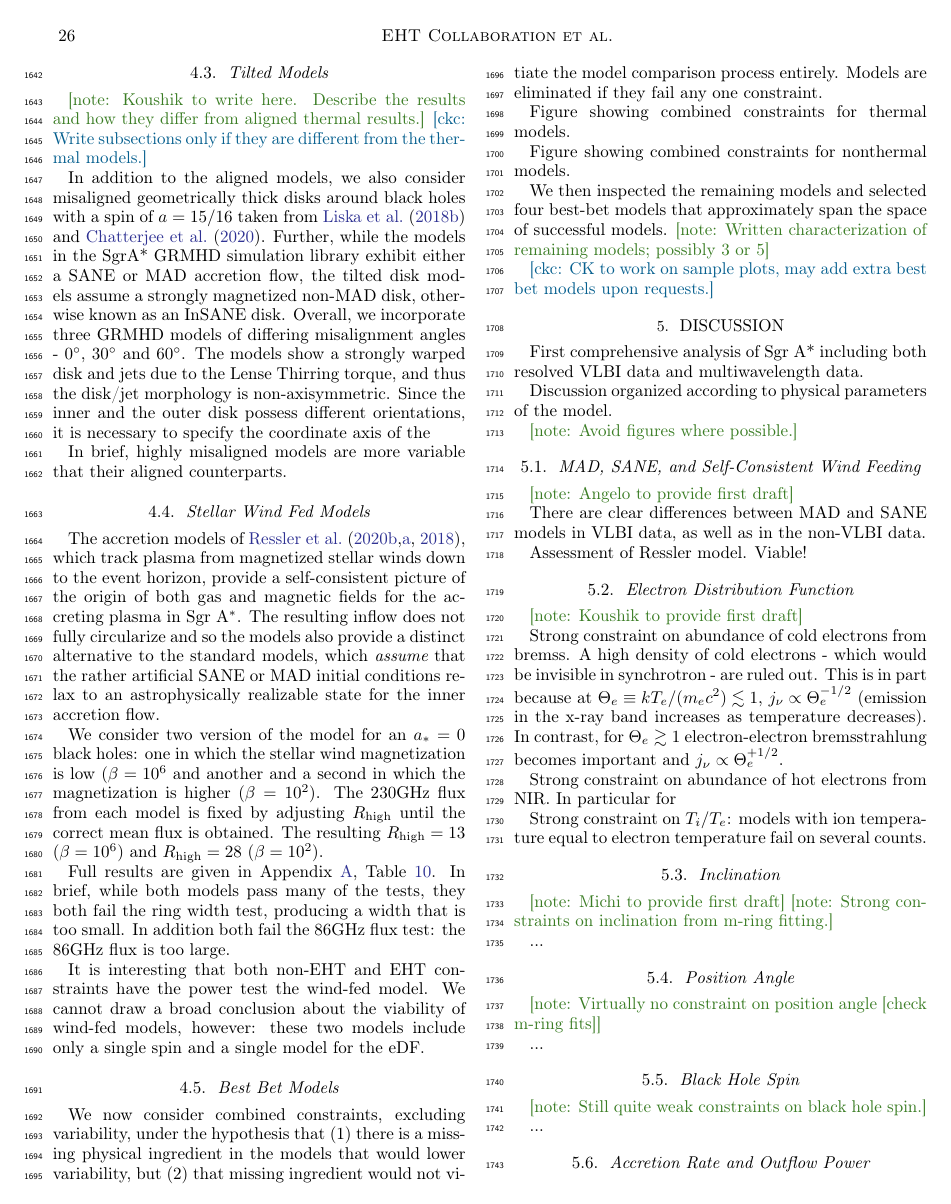
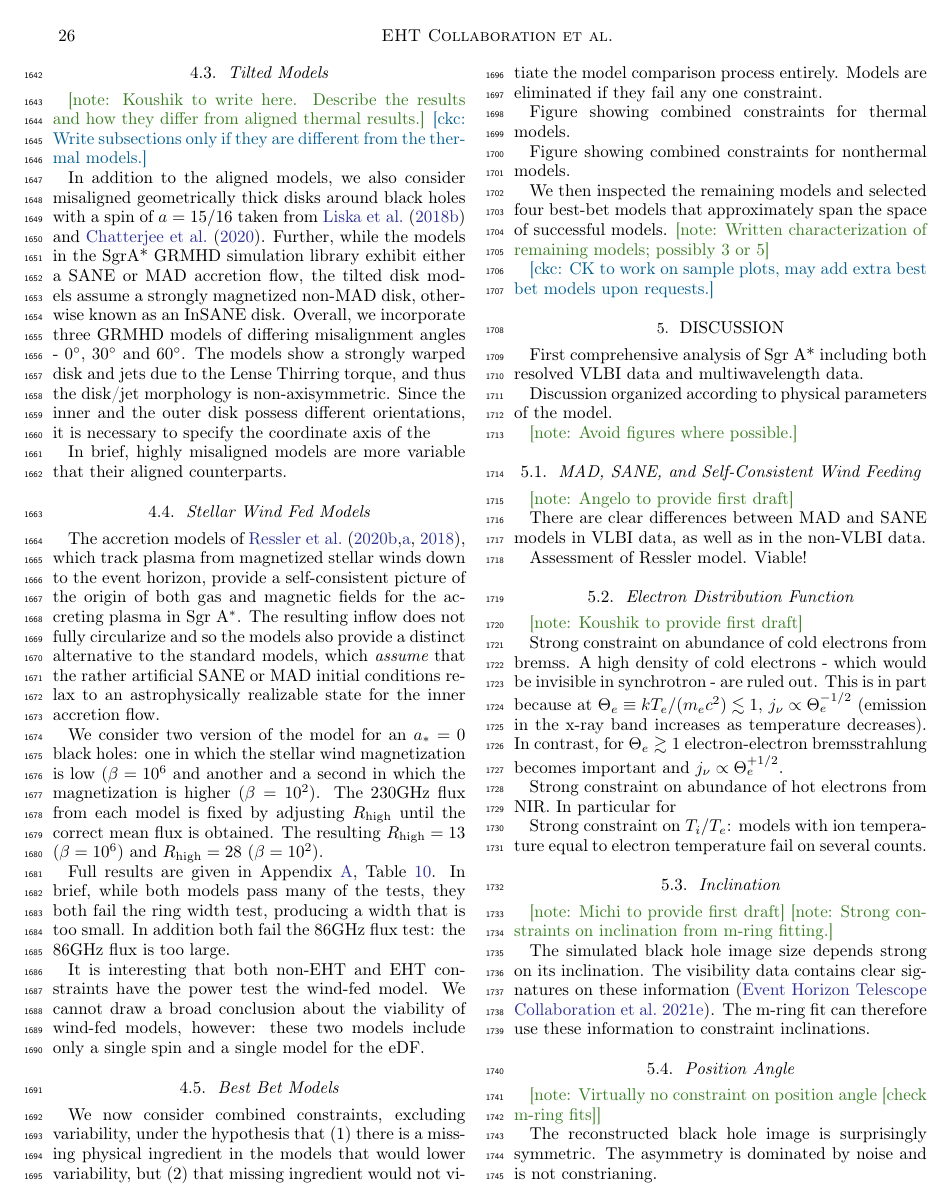
Before and after one commit to rndref/EHT_SGRA5, a LaTeX paper (main.tex, which reads discussion.tex): page 26 of 55. Compiled offline with pdfLaTeX.

Commit message:
Updates from overleaf

```diff
--- a/discussion.tex
+++ b/discussion.tex
@@ -32,14 +32,14 @@ Strong constraint on $T_i/T_e$: models with ion temperature equal to electron te
 \note{Michi to provide first draft}
 \note{Strong constraints on inclination from m-ring fitting.}
 
-...
+The simulated black hole image size depends strong on its inclination.  The visibility data contains clear signatures on these information \citep{PaperIV}.  The m-ring fit can therefore use these information to constraint inclinations.
 
 %==============================================================================
 \subsection{Position Angle}
 
 \note{Virtually no constraint on position angle [check m-ring fits]}
 
-...
+The reconstructed black hole image is surprisingly symmetric.  The asymmetry is dominated by noise and is not constrianing.
 
 %==============================================================================
 \subsection{Black Hole Spin}
```
Also changed, not shown: models.tex (+1 -1 lines), discussion.tex (2 more changed lines).
